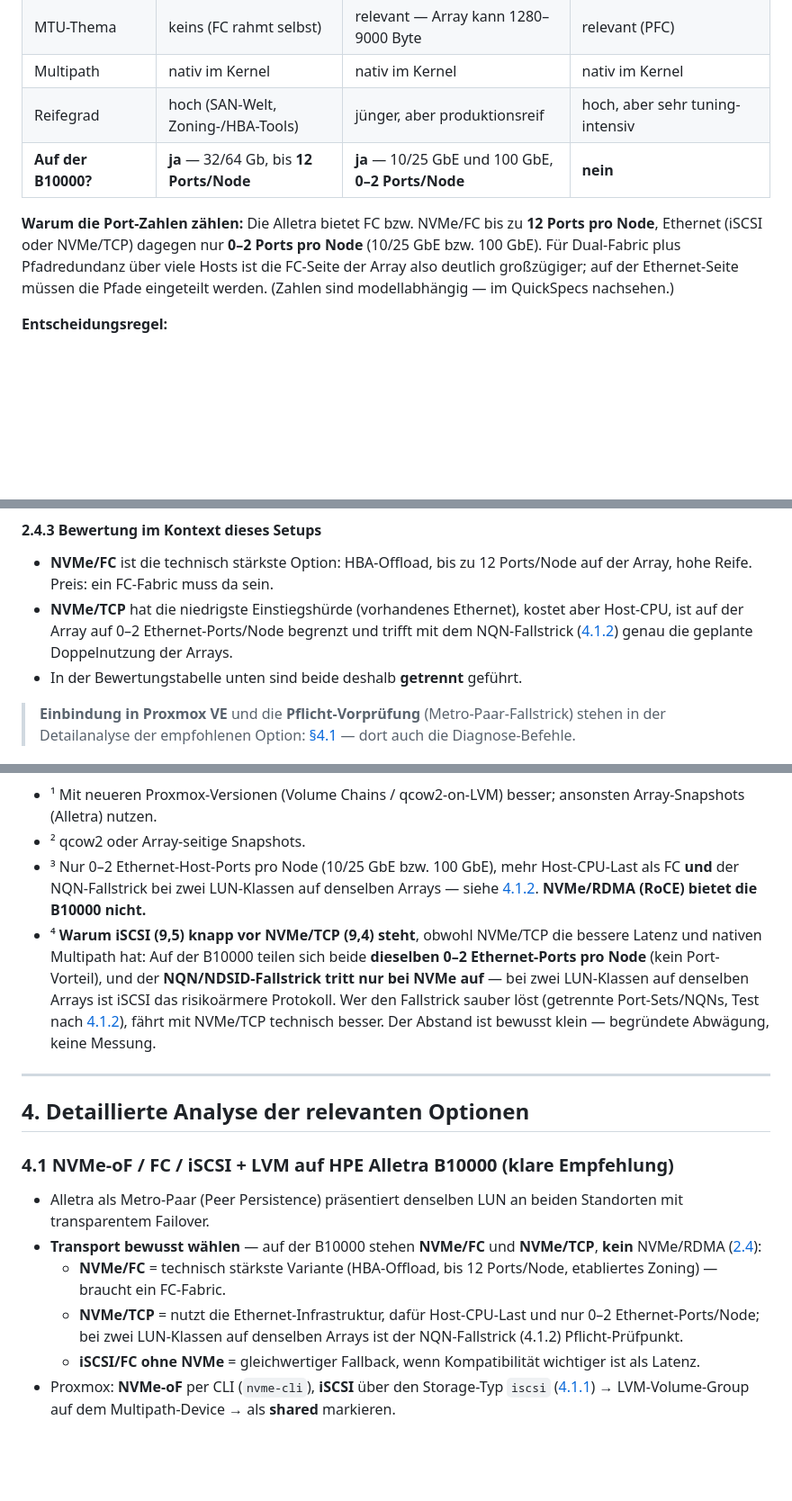
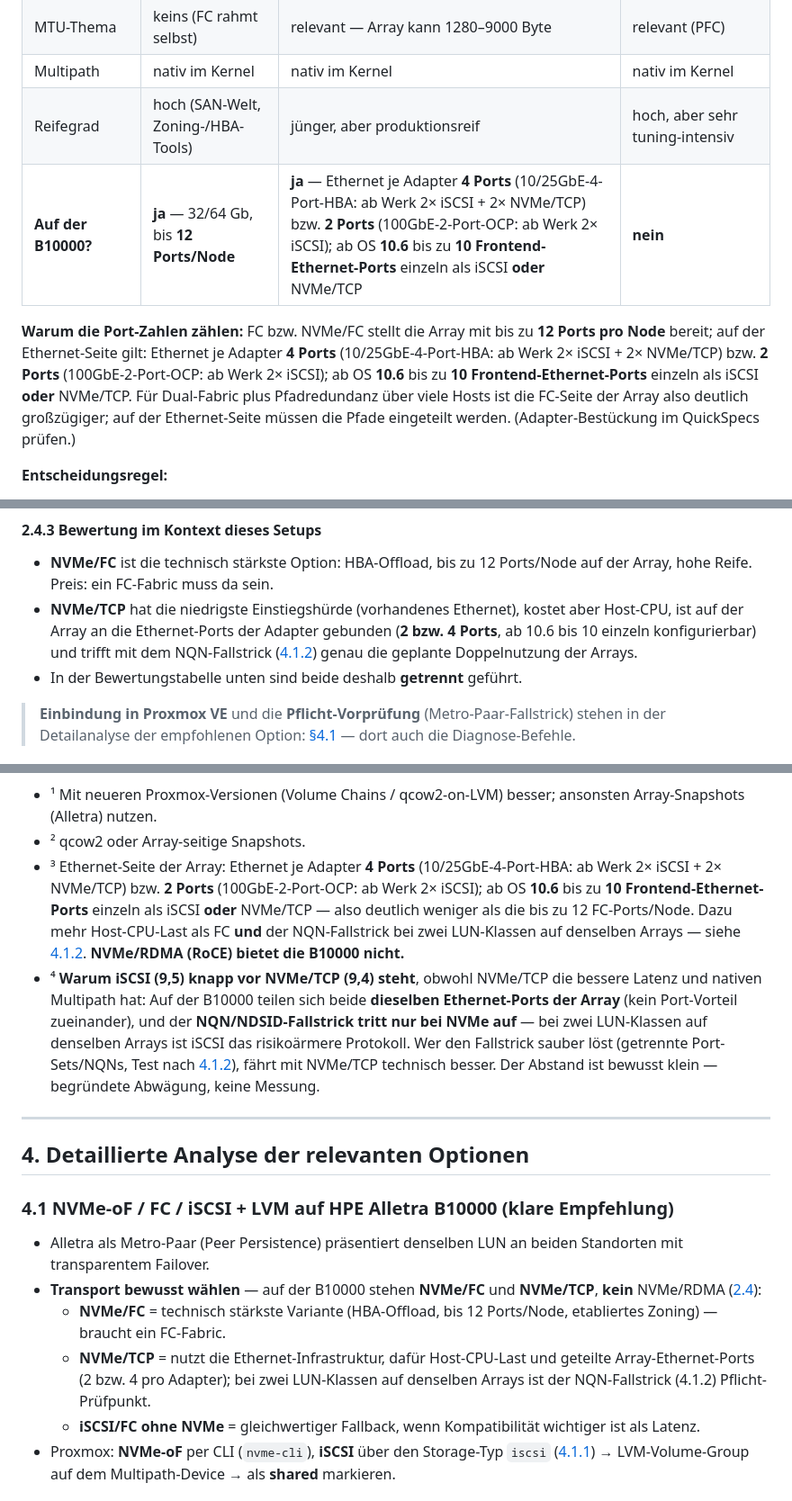
Before and after one commit to herminat0r-ger2/k8s-zielarchitektur, a Markdown page: storage.md, 3 parts joined by grey strips. Shown at 90% size. Rendered like a GitHub page; blank space fills up the shorter version.

Commit message:
fix(storage,checkliste): Ethernet-Portangabe korrigiert (0-2 Ports/Node war falsch)
Dritte Fundstelle derselben Herkunft (unverifizierter Block aus der frueheren
Recherche): 'Ethernet nur 0-2 Ports/Node'. Das passt nicht zu den Adaptern.

Belegt (HPE 'NVMe/TCP target port limits and specifications' sd00002430 +
Persona-Tabelle): Ethernet-Adapter sind der 10/25GbE-4-Port-HBA (4 Ports, ab
Werk Port 1+2 iSCSI, Port 3+4 NVMe/TCP) und der 100GbE-2-Port-OCP (2 Ports,
ab Werk 2x iSCSI); ab OS 10.6 sind bis zu 10 Frontend-Ethernet-Ports einzeln
als iSCSI oder NVMe/TCP konfigurierbar.

Korrigiert in storage.md an 8 Stellen: Port-Vergleichstabelle 2.4.1, der
Begruendungsabsatz, Bewertung 2.4.3, Tabellenzeile NVMe-oF/TCP, Fussnote 3,
Fussnote 4, Bullet in 4.1, Glossar-Eintrag. Argument bleibt: FC/NVMe/FC bis
12 Ports/Node vs. 2-4 Ports je Ethernet-Adapter -> FC-Seite grosszuegiger,
und Ethernet teilen sich iSCSI und NVMe/TCP.
checkliste-storage.md: Port-Budget-Bullet (Phase 0) auf die Adapterfakten
umgestellt.

Verifikation: keine '0-2'-Reste mehr in beiden Dateien, Tabellen konsistent,
Code-Fences balanciert.

```diff
--- a/storage.md
+++ b/storage.md
@@ -131,9 +131,9 @@ Drei Punkte, die dabei überraschen:
 | MTU-Thema | keins (FC rahmt selbst) | relevant — Array kann 1280–9000 Byte | relevant (PFC) |
 | Multipath | nativ im Kernel | nativ im Kernel | nativ im Kernel |
 | Reifegrad | hoch (SAN-Welt, Zoning-/HBA-Tools) | jünger, aber produktionsreif | hoch, aber sehr tuning-intensiv |
-| **Auf der B10000?** | **ja** — 32/64 Gb, bis **12 Ports/Node** | **ja** — 10/25 GbE und 100 GbE, **0–2 Ports/Node** | **nein** |
+| **Auf der B10000?** | **ja** — 32/64 Gb, bis **12 Ports/Node** | **ja** — Ethernet je Adapter **4 Ports** (10/25GbE-4-Port-HBA: ab Werk 2× iSCSI + 2× NVMe/TCP) bzw. **2 Ports** (100GbE-2-Port-OCP: ab Werk 2× iSCSI); ab OS **10.6** bis zu **10 Frontend-Ethernet-Ports** einzeln als iSCSI **oder** NVMe/TCP | **nein** |
 
-**Warum die Port-Zahlen zählen:** Die Alletra bietet FC bzw. NVMe/FC bis zu **12 Ports pro Node**, Ethernet (iSCSI oder NVMe/TCP) dagegen nur **0–2 Ports pro Node** (10/25 GbE bzw. 100 GbE). Für Dual-Fabric plus Pfadredundanz über viele Hosts ist die FC-Seite der Array also deutlich großzügiger; auf der Ethernet-Seite müssen die Pfade eingeteilt werden. (Zahlen sind modellabhängig — im QuickSpecs nachsehen.)
+**Warum die Port-Zahlen zählen:** FC bzw. NVMe/FC stellt die Array mit bis zu **12 Ports pro Node** bereit; auf der Ethernet-Seite gilt: Ethernet je Adapter **4 Ports** (10/25GbE-4-Port-HBA: ab Werk 2× iSCSI + 2× NVMe/TCP) bzw. **2 Ports** (100GbE-2-Port-OCP: ab Werk 2× iSCSI); ab OS **10.6** bis zu **10 Frontend-Ethernet-Ports** einzeln als iSCSI **oder** NVMe/TCP. Für Dual-Fabric plus Pfadredundanz über viele Hosts ist die FC-Seite der Array also deutlich großzügiger; auf der Ethernet-Seite müssen die Pfade eingeteilt werden. (Adapter-Bestückung im QuickSpecs prüfen.)
 
 **Entscheidungsregel:**
 
@@ -160,7 +160,7 @@ Drei Punkte, die dabei überraschen:
 
 #### 2.4.3 Bewertung im Kontext dieses Setups
 - **NVMe/FC** ist die technisch stärkste Option: HBA-Offload, bis zu 12 Ports/Node auf der Array, hohe Reife. Preis: ein FC-Fabric muss da sein.
-- **NVMe/TCP** hat die niedrigste Einstiegshürde (vorhandenes Ethernet), kostet aber Host-CPU, ist auf der Array auf 0–2 Ethernet-Ports/Node begrenzt und trifft mit dem NQN-Fallstrick ([4.1.2](#412-der-metro-paar-fallstrick)) genau die geplante Doppelnutzung der Arrays.
+- **NVMe/TCP** hat die niedrigste Einstiegshürde (vorhandenes Ethernet), kostet aber Host-CPU, ist auf der Array an die Ethernet-Ports der Adapter gebunden (**2 bzw. 4 Ports**, ab 10.6 bis 10 einzeln konfigurierbar) und trifft mit dem NQN-Fallstrick ([4.1.2](#412-der-metro-paar-fallstrick)) genau die geplante Doppelnutzung der Arrays.
 - In der Bewertungstabelle unten sind beide deshalb **getrennt** geführt.
 
 > **Einbindung in Proxmox VE** und die **Pflicht-Vorprüfung** (Metro-Paar-Fallstrick) stehen in der Detailanalyse der empfohlenen Option: [§4.1](#41-nvme-of--fc--iscsi--lvm-auf-hpe-alletra-b10000-klare-empfehlung) — dort auch die Diagnose-Befehle.
@@ -194,8 +194,8 @@ Drei Punkte, die dabei überraschen:
 
 - ¹ Mit neueren Proxmox-Versionen (Volume Chains / qcow2-on-LVM) besser; ansonsten Array-Snapshots (Alletra) nutzen.
 - ² qcow2 oder Array-seitige Snapshots.
-- ³ Nur 0–2 Ethernet-Host-Ports pro Node (10/25 GbE bzw. 100 GbE), mehr Host-CPU-Last als FC **und** der NQN-Fallstrick bei zwei LUN-Klassen auf denselben Arrays — siehe [4.1.2](#412-der-metro-paar-fallstrick). **NVMe/RDMA (RoCE) bietet die B10000 nicht.**
-- ⁴ **Warum iSCSI (9,5) knapp vor NVMe/TCP (9,4) steht**, obwohl NVMe/TCP die bessere Latenz und nativen Multipath hat: Auf der B10000 teilen sich beide **dieselben 0–2 Ethernet-Ports pro Node** (kein Port-Vorteil), und der **NQN/NDSID-Fallstrick tritt nur bei NVMe auf** — bei zwei LUN-Klassen auf denselben Arrays ist iSCSI das risikoärmere Protokoll. Wer den Fallstrick sauber löst (getrennte Port-Sets/NQNs, Test nach [4.1.2](#412-der-metro-paar-fallstrick)), fährt mit NVMe/TCP technisch besser. Der Abstand ist bewusst klein — begründete Abwägung, keine Messung.
+- ³ Ethernet-Seite der Array: Ethernet je Adapter **4 Ports** (10/25GbE-4-Port-HBA: ab Werk 2× iSCSI + 2× NVMe/TCP) bzw. **2 Ports** (100GbE-2-Port-OCP: ab Werk 2× iSCSI); ab OS **10.6** bis zu **10 Frontend-Ethernet-Ports** einzeln als iSCSI **oder** NVMe/TCP — also deutlich weniger als die bis zu 12 FC-Ports/Node. Dazu mehr Host-CPU-Last als FC **und** der NQN-Fallstrick bei zwei LUN-Klassen auf denselben Arrays — siehe [4.1.2](#412-der-metro-paar-fallstrick). **NVMe/RDMA (RoCE) bietet die B10000 nicht.**
+- ⁴ **Warum iSCSI (9,5) knapp vor NVMe/TCP (9,4) steht**, obwohl NVMe/TCP die bessere Latenz und nativen Multipath hat: Auf der B10000 teilen sich beide **dieselben Ethernet-Ports der Array** (kein Port-Vorteil zueinander), und der **NQN/NDSID-Fallstrick tritt nur bei NVMe auf** — bei zwei LUN-Klassen auf denselben Arrays ist iSCSI das risikoärmere Protokoll. Wer den Fallstrick sauber löst (getrennte Port-Sets/NQNs, Test nach [4.1.2](#412-der-metro-paar-fallstrick)), fährt mit NVMe/TCP technisch besser. Der Abstand ist bewusst klein — begründete Abwägung, keine Messung.
 
 ---
 
@@ -206,7 +206,7 @@ Drei Punkte, die dabei überraschen:
 - Alletra als Metro-Paar (Peer Persistence) präsentiert denselben LUN an beiden Standorten mit transparentem Failover.
 - **Transport bewusst wählen** — auf der B10000 stehen **NVMe/FC** und **NVMe/TCP**, **kein** NVMe/RDMA ([2.4](#24-nvme-of-im-detail--die-transporte)):
   - **NVMe/FC** = technisch stärkste Variante (HBA-Offload, bis 12 Ports/Node, etabliertes Zoning) — braucht ein FC-Fabric.
-  - **NVMe/TCP** = nutzt die Ethernet-Infrastruktur, dafür Host-CPU-Last und nur 0–2 Ethernet-Ports/Node; bei zwei LUN-Klassen auf denselben Arrays ist der NQN-Fallstrick (4.1.2) Pflicht-Prüfpunkt.
+  - **NVMe/TCP** = nutzt die Ethernet-Infrastruktur, dafür Host-CPU-Last und geteilte Array-Ethernet-Ports (2 bzw. 4 pro Adapter); bei zwei LUN-Klassen auf denselben Arrays ist der NQN-Fallstrick (4.1.2) Pflicht-Prüfpunkt.
   - **iSCSI/FC ohne NVMe** = gleichwertiger Fallback, wenn Kompatibilität wichtiger ist als Latenz.
 - Proxmox: **NVMe-oF** per CLI (`nvme-cli`), **iSCSI** über den Storage-Typ `iscsi` ([4.1.1](#411-einbindung-in-proxmox-ve)) → LVM-Volume-Group auf dem Multipath-Device → als **shared** markieren.
 
```
Also changed, not shown: other parts of storage.md (+2 -2 lines), checkliste-storage.md (+1 -1 lines).
